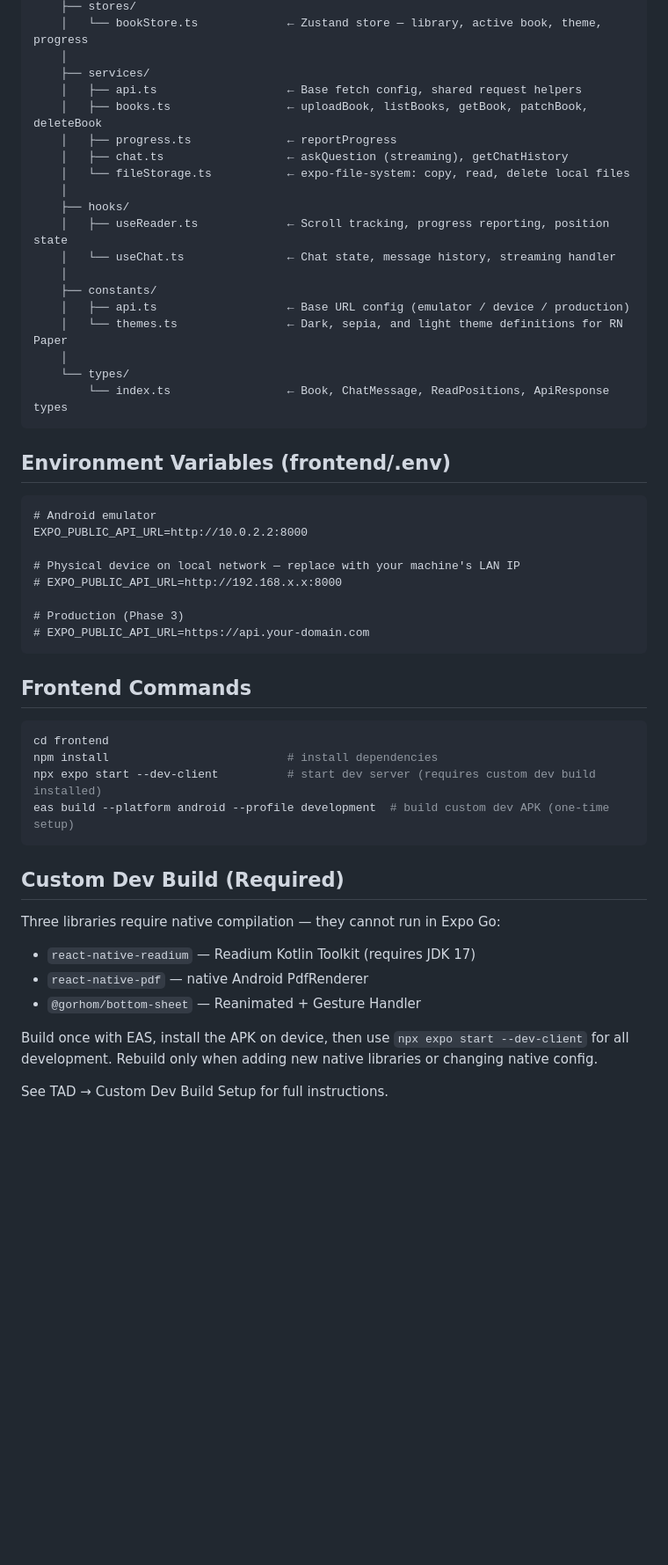
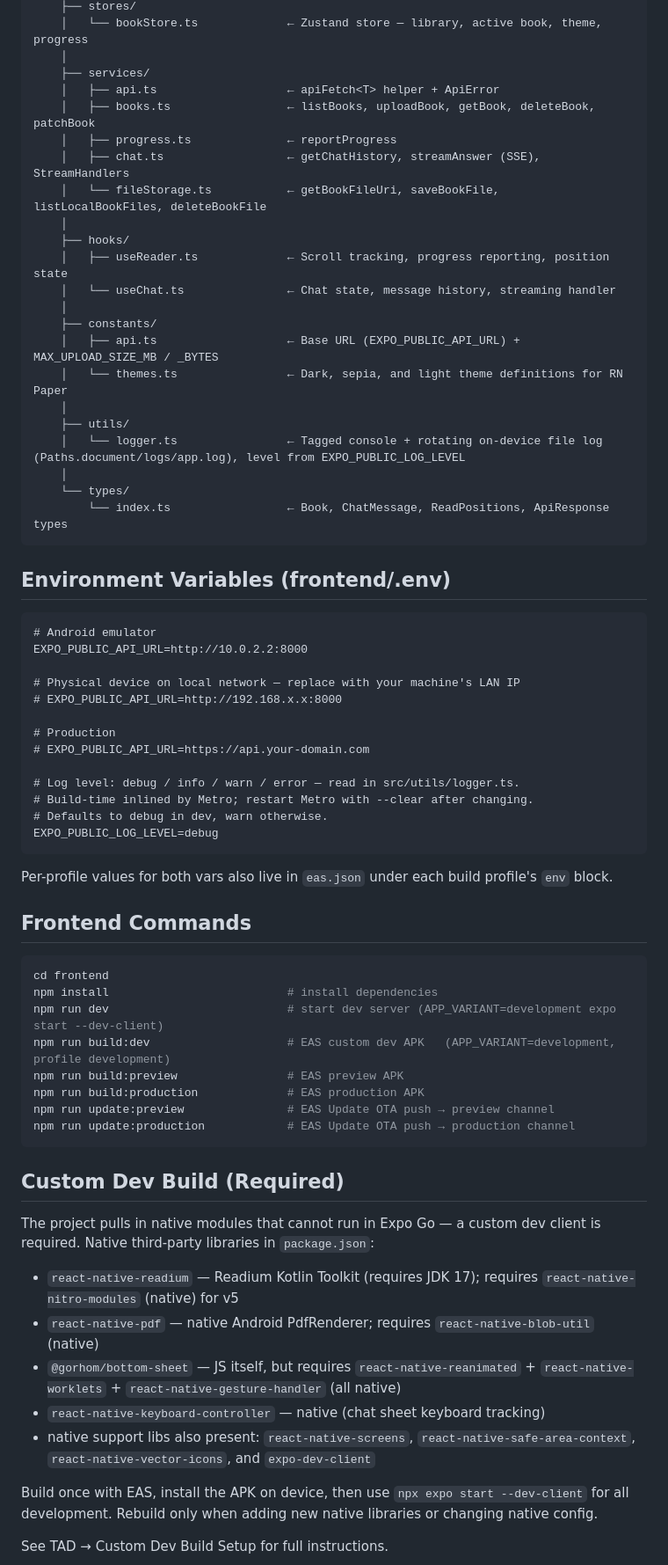
Before and after one commit to altafuddin/synodos, a Markdown page: CLAUDE.md, the part around one of its changes. Shown at 88% size. Rendered like a GitHub page; blank space fills up the shorter version.

````diff
--- a/CLAUDE.md
+++ b/CLAUDE.md
@@ -153,19 +179,22 @@ frontend/
     │   └── bookStore.ts             ← Zustand store — library, active book, theme, progress
     │
     ├── services/
-    │   ├── api.ts                   ← Base fetch config, shared request helpers
-    │   ├── books.ts                 ← uploadBook, listBooks, getBook, patchBook, deleteBook
+    │   ├── api.ts                   ← apiFetch<T> helper + ApiError
+    │   ├── books.ts                 ← listBooks, uploadBook, getBook, deleteBook, patchBook
     │   ├── progress.ts              ← reportProgress
-    │   ├── chat.ts                  ← askQuestion (streaming), getChatHistory
-    │   └── fileStorage.ts           ← expo-file-system: copy, read, delete local files
+    │   ├── chat.ts                  ← getChatHistory, streamAnswer (SSE), StreamHandlers
+    │   └── fileStorage.ts           ← getBookFileUri, saveBookFile, listLocalBookFiles, deleteBookFile
     │
     ├── hooks/
     │   ├── useReader.ts             ← Scroll tracking, progress reporting, position state
     │   └── useChat.ts               ← Chat state, message history, streaming handler
     │
     ├── constants/
-    │   ├── api.ts                   ← Base URL config (emulator / device / production)
+    │   ├── api.ts                   ← Base URL (EXPO_PUBLIC_API_URL) + MAX_UPLOAD_SIZE_MB / _BYTES
     │   └── themes.ts                ← Dark, sepia, and light theme definitions for RN Paper
+    │
+    ├── utils/
+    │   └── logger.ts                ← Tagged console + rotating on-device file log (Paths.document/logs/app.log), level from EXPO_PUBLIC_LOG_LEVEL
     │
     └── types/
         └── index.ts                 ← Book, ChatMessage, ReadPositions, ApiResponse types
@@ -179,24 +208,36 @@ EXPO_PUBLIC_API_URL=http://10.0.2.2:8000
 # Physical device on local network — replace with your machine's LAN IP
 # EXPO_PUBLIC_API_URL=http://192.168.x.x:8000
 
-# Production (Phase 3)
+# Production
 # EXPO_PUBLIC_API_URL=https://api.your-domain.com
+
+# Log level: debug / info / warn / error — read in src/utils/logger.ts.
+# Build-time inlined by Metro; restart Metro with --clear after changing.
+# Defaults to debug in dev, warn otherwise.
+EXPO_PUBLIC_LOG_LEVEL=debug
 ```
+Per-profile values for both vars also live in `eas.json` under each build profile's `env` block.
 
 ## Frontend Commands
 ```bash
 cd frontend
 npm install                          # install dependencies
-npx expo start --dev-client          # start dev server (requires custom dev build installed)
-eas build --platform android --profile development  # build custom dev APK (one-time setup)
+npm run dev                          # start dev server (APP_VARIANT=development expo start --dev-client)
+npm run build:dev                    # EAS custom dev APK   (APP_VARIANT=development, profile development)
+npm run build:preview                # EAS preview APK
+npm run build:production             # EAS production APK
+npm run update:preview               # EAS Update OTA push → preview channel
+npm run update:production            # EAS Update OTA push → production channel
 ```
 
 ## Custom Dev Build (Required)
 
-Three libraries require native compilation — they cannot run in Expo Go:
-- `react-native-readium` — Readium Kotlin Toolkit (requires JDK 17)
-- `react-native-pdf` — native Android PdfRenderer
-- `@gorhom/bottom-sheet` — Reanimated + Gesture Handler
+The project pulls in native modules that cannot run in Expo Go — a custom dev client is required. Native third-party libraries in `package.json`:
+- `react-native-readium` — Readium Kotlin Toolkit (requires JDK 17); requires `react-native-nitro-modules` (native) for v5
+- `react-native-pdf` — native Android PdfRenderer; requires `react-native-blob-util` (native)
+- `@gorhom/bottom-sheet` — JS itself, but requires `react-native-reanimated` + `react-native-worklets` + `react-native-gesture-handler` (all native)
+- `react-native-keyboard-controller` — native (chat sheet keyboard tracking)
+- native support libs also present: `react-native-screens`, `react-native-safe-area-context`, `react-native-vector-icons`, and `expo-dev-client`
 
 Build once with EAS, install the APK on device, then use `npx expo start --dev-client` for all development. Rebuild only when adding new native libraries or changing native config.
 
````
Also changed, not shown: other parts of CLAUDE.md (+79 -53 lines).
